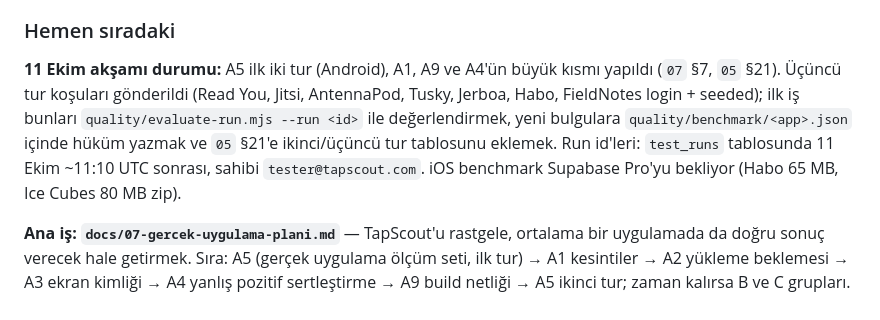
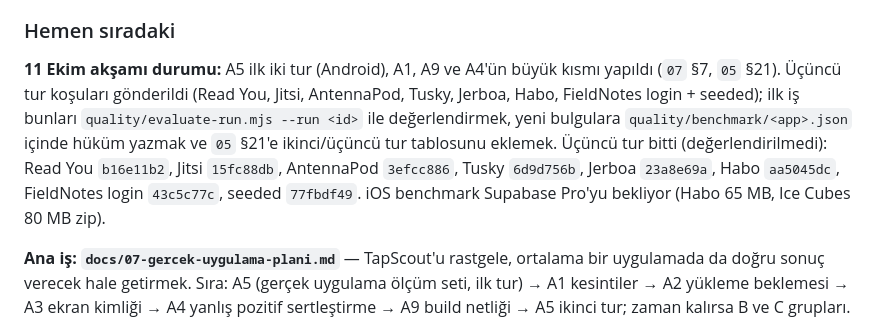
Before and after one commit to OzzyD07/TapScout, a Markdown page: docs/06-devam-notu.md, the part around the change. Drawn GitHub-style.

Commit message:
docs: third-round run ids in the handoff note

```diff
--- a/docs/06-devam-notu.md
+++ b/docs/06-devam-notu.md
@@ -126,7 +126,7 @@ quality/ground-truth/ koşu sonrası kalite değerlendirmesi; runtime kodu buray
 
 ### Hemen sıradaki
 
-**11 Ekim akşamı durumu:** A5 ilk iki tur (Android), A1, A9 ve A4'ün büyük kısmı yapıldı (`07` §7, `05` §21). Üçüncü tur koşuları gönderildi (Read You, Jitsi, AntennaPod, Tusky, Jerboa, Habo, FieldNotes login + seeded); ilk iş bunları `quality/evaluate-run.mjs --run <id>` ile değerlendirmek, yeni bulgulara `quality/benchmark/<app>.json` içinde hüküm yazmak ve `05` §21'e ikinci/üçüncü tur tablosunu eklemek. Run id'leri: `test_runs` tablosunda 11 Ekim ~11:10 UTC sonrası, sahibi `tester@tapscout.com`. iOS benchmark Supabase Pro'yu bekliyor (Habo 65 MB, Ice Cubes 80 MB zip).
+**11 Ekim akşamı durumu:** A5 ilk iki tur (Android), A1, A9 ve A4'ün büyük kısmı yapıldı (`07` §7, `05` §21). Üçüncü tur koşuları gönderildi (Read You, Jitsi, AntennaPod, Tusky, Jerboa, Habo, FieldNotes login + seeded); ilk iş bunları `quality/evaluate-run.mjs --run <id>` ile değerlendirmek, yeni bulgulara `quality/benchmark/<app>.json` içinde hüküm yazmak ve `05` §21'e ikinci/üçüncü tur tablosunu eklemek. Üçüncü tur bitti (değerlendirilmedi): Read You `b16e11b2`, Jitsi `15fc88db`, AntennaPod `3efcc886`, Tusky `6d9d756b`, Jerboa `23a8e69a`, Habo `aa5045dc`, FieldNotes login `43c5c77c`, seeded `77fbdf49`. iOS benchmark Supabase Pro'yu bekliyor (Habo 65 MB, Ice Cubes 80 MB zip).
 
 **Ana iş: `docs/07-gercek-uygulama-plani.md`** — TapScout'u rastgele, ortalama bir uygulamada da doğru sonuç verecek hale getirmek. Sıra: A5 (gerçek uygulama ölçüm seti, ilk tur) → A1 kesintiler → A2 yükleme beklemesi → A3 ekran kimliği → A4 yanlış pozitif sertleştirme → A9 build netliği → A5 ikinci tur; zaman kalırsa B ve C grupları. Ayrıntı, dosya yerleri ve kabul ölçütleri `07`'de.
 
```
